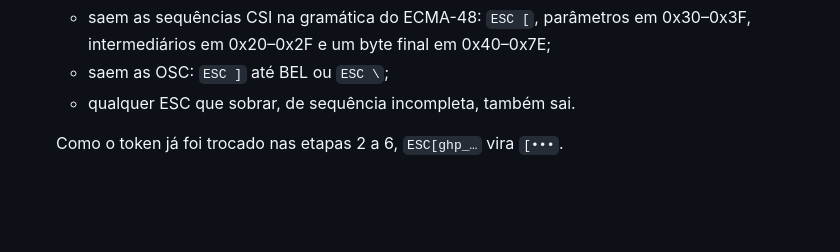
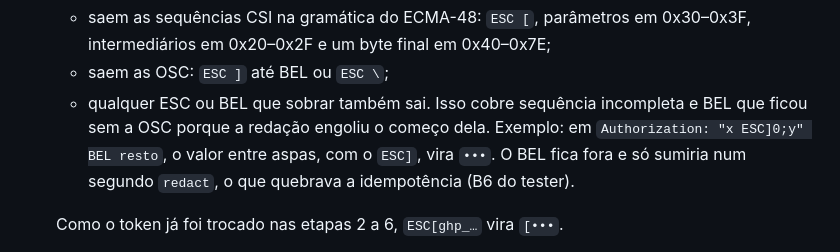
Before and after one commit to victorgabriel08fs/agent-quest, a Markdown page: docs/arquitetura/modelo-de-eventos.md, the part around the change. Rendered like a GitHub page; blank space fills up the shorter version.

Commit message:
docs: etapa 7 da redação tira também o BEL que sobrar
Quando a redação engole o início de uma OSC dentro de um valor entre
aspas, o BEL que a fechava fica solto e agora sai na mesma passada,
mantendo o redact idempotente.

Co-Authored-By: Claude Opus 5.5 <noreply@anthropic.com>

```diff
--- a/docs/arquitetura/modelo-de-eventos.md
+++ b/docs/arquitetura/modelo-de-eventos.md
@@ -590,7 +590,7 @@ O `sanitize.mjs` segue o mesmo princípio ao juntar o texto cortado com o marcad
 7. **Sequências ANSI, depois da redação** (18/10/2026):
    - saem as sequências CSI na gramática do ECMA-48: `ESC [`, parâmetros em 0x30–0x3F, intermediários em 0x20–0x2F e um byte final em 0x40–0x7E;
    - saem as OSC: `ESC ]` até BEL ou `ESC \`;
-   - qualquer ESC que sobrar, de sequência incompleta, também sai.
+   - qualquer ESC ou BEL que sobrar também sai. Isso cobre sequência incompleta e BEL que ficou sem a OSC porque a redação engoliu o começo dela. Exemplo: em `Authorization: "x ESC]0;y" BEL resto`, o valor entre aspas, com o `ESC]`, vira `•••`. O BEL fica fora e só sumiria num segundo `redact`, o que quebrava a idempotência (B6 do tester).
 
    Como o token já foi trocado nas etapas 2 a 6, `ESC[ghp_…` vira `[•••`.
 
```
